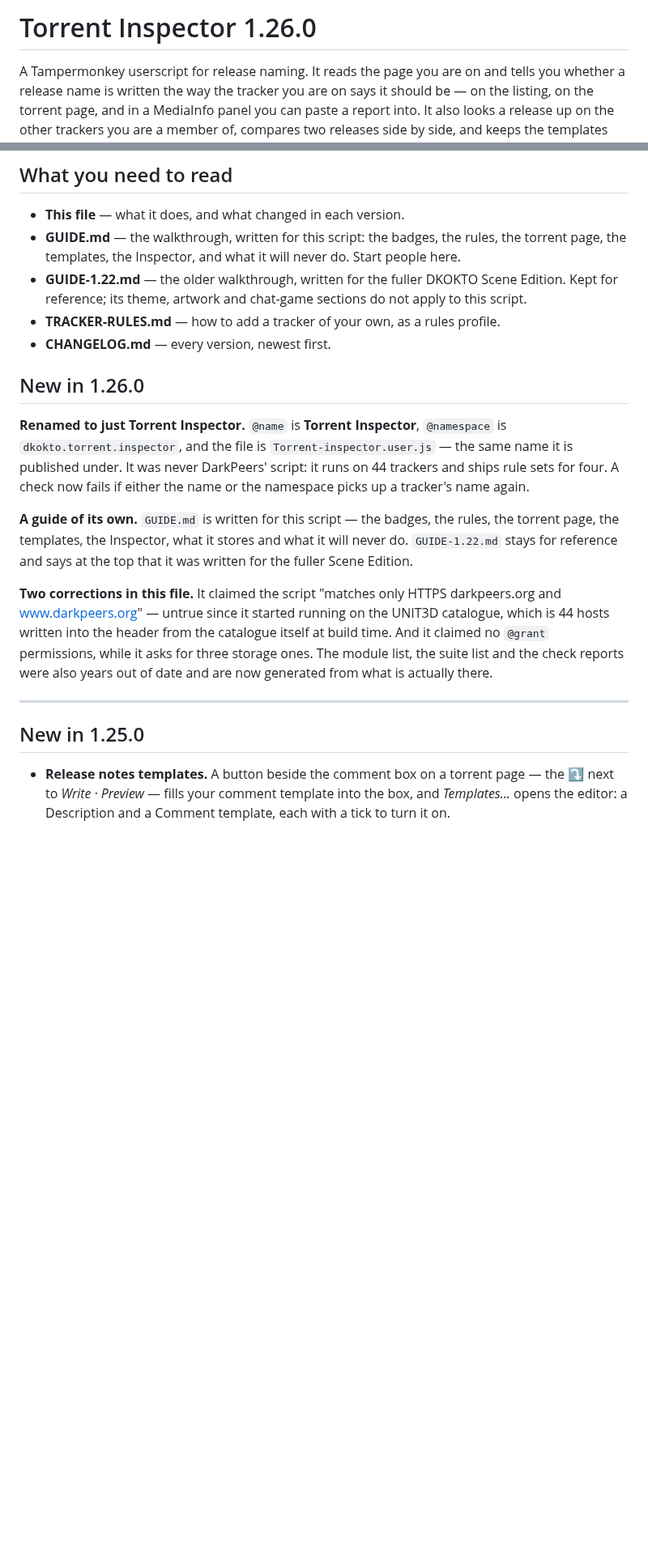
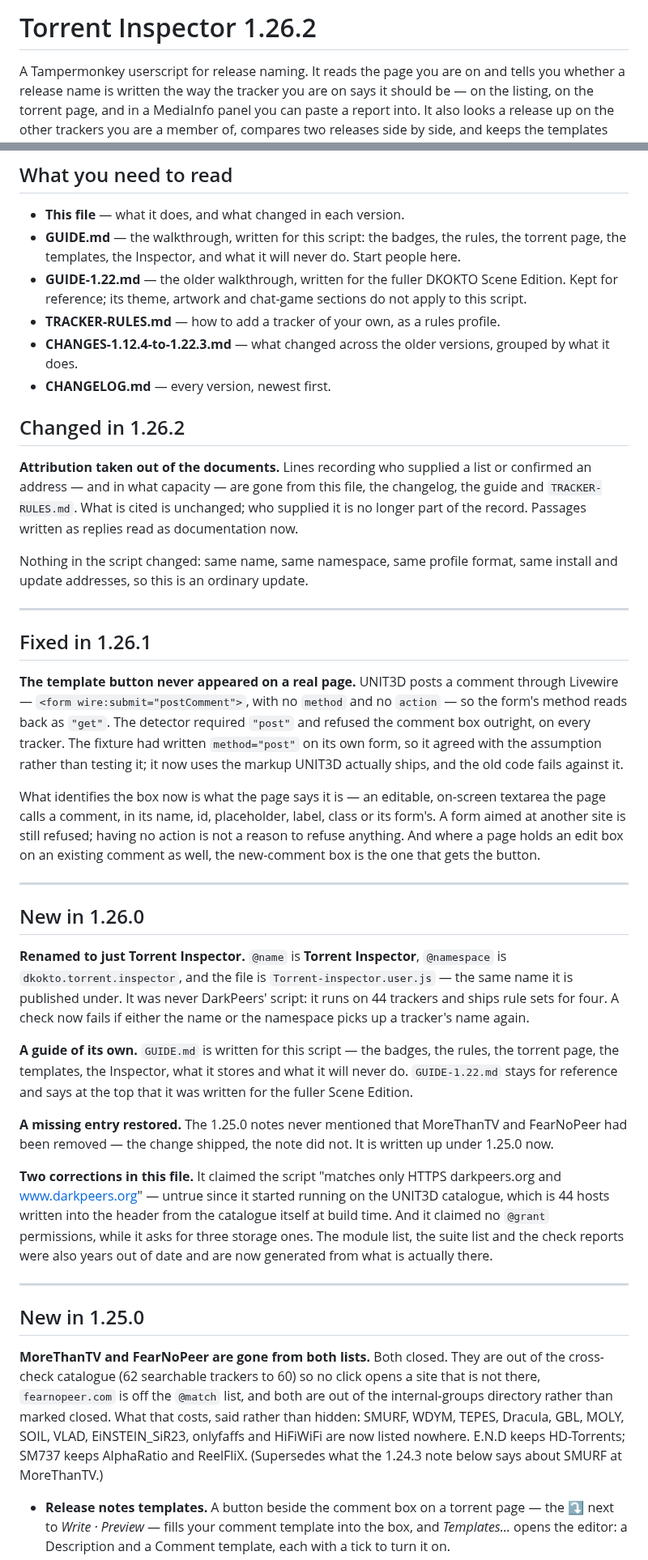
Before and after one commit to khamere/torrent_inspector, a Markdown page: README.md, 2 parts joined by grey strips. Shown at 81% size. Rendered like a GitHub page; blank space fills up the shorter version.

Commit message:
Bump version to 1.26.2 and update change notes
Updated version number from 1.26.0 to 1.26.2 and added change notes for the new version. Removed attribution lines from documents and clarified template button functionality.

```diff
--- a/README.md
+++ b/README.md
@@ -1,4 +1,4 @@
-# Torrent Inspector 1.26.0
+# Torrent Inspector 1.26.2
 
 A Tampermonkey userscript for release naming. It reads the page you are on and tells you
 whether a release name is written the way the tracker you are on says it should be — on the
@@ -49,7 +50,38 @@ JSON somewhere before you update.
 - **GUIDE-1.22.md** — the older walkthrough, written for the fuller DKOKTO Scene Edition. Kept
   for reference; its theme, artwork and chat-game sections do not apply to this script.
 - **TRACKER-RULES.md** — how to add a tracker of your own, as a rules profile.
+- **CHANGES-1.12.4-to-1.22.3.md** — what changed across the older versions, grouped by what
+  it does.
 - **CHANGELOG.md** — every version, newest first.
+
+## Changed in 1.26.2
+
+**Attribution taken out of the documents.** Lines recording who supplied a list or confirmed an
+address — and in what capacity — are gone from this file, the changelog, the guide and
+`TRACKER-RULES.md`. What is cited is unchanged; who supplied it is no longer part of the
+record. Passages written as replies read as documentation now.
+
+Nothing in the script changed: same name, same namespace, same profile format, same install and
+update addresses, so this is an ordinary update.
+
+---
+
+## Fixed in 1.26.1
+
+**The template button never appeared on a real page.** UNIT3D posts a comment through Livewire
+— `<form wire:submit="postComment">`, with no `method` and no `action` — so the form's method
+reads back as `"get"`. The detector required `"post"` and refused the comment box outright, on
+every tracker. The fixture had written `method="post"` on its own form, so it agreed with the
+assumption rather than testing it; it now uses the markup UNIT3D actually ships, and the old
+code fails against it.
+
+What identifies the box now is what the page says it is — an editable, on-screen textarea the
+page calls a comment, in its name, id, placeholder, label, class or its form's. A form aimed at
+another site is still refused; having no action is not a reason to refuse anything. And where a
+page holds an edit box on an existing comment as well, the new-comment box is the one that gets
+the button.
+
+---
 
 ## New in 1.26.0
 
@@ -63,6 +95,9 @@ torrent page, the templates, the Inspector, what it stores and what it will neve
 `GUIDE-1.22.md` stays for reference and says at the top that it was written for the fuller
 Scene Edition.
 
+**A missing entry restored.** The 1.25.0 notes never mentioned that MoreThanTV and FearNoPeer
+had been removed — the change shipped, the note did not. It is written up under 1.25.0 now.
+
 **Two corrections in this file.** It claimed the script "matches only HTTPS darkpeers.org and
 www.darkpeers.org" — untrue since it started running on the UNIT3D catalogue, which is 44 hosts
 written into the header from the catalogue itself at build time. And it claimed no `@grant`
@@ -72,6 +107,14 @@ check reports were also years out of date and are now generated from what is act
 ---
 
 ## New in 1.25.0
+
+**MoreThanTV and FearNoPeer are gone from both lists.** Both closed. They are out of the
+cross-check catalogue (62 searchable trackers to 60) so no click opens a site that is not there,
+`fearnopeer.com` is off the `@match` list, and both are out of the internal-groups directory
+rather than marked closed. What that costs, said rather than hidden: SMURF, WDYM, TEPES,
+Dracula, GBL, MOLY, SOIL, VLAD, EiNSTEIN_SiR23, onlyfaffs and HiFiWiFi are now listed nowhere.
+E.N.D keeps HD-Torrents; SM737 keeps AlphaRatio and ReelFliX. (Supersedes what the 1.24.3 note
+below says about SMURF at MoreThanTV.)
 
 - **Release notes templates.** A button beside the comment box on a torrent page — the ⤵ next
   to *Write · Preview* — fills your comment template into the box, and *Templates…* opens the
```
Also changed, not shown: other parts of README.md (+8 -7 lines).
